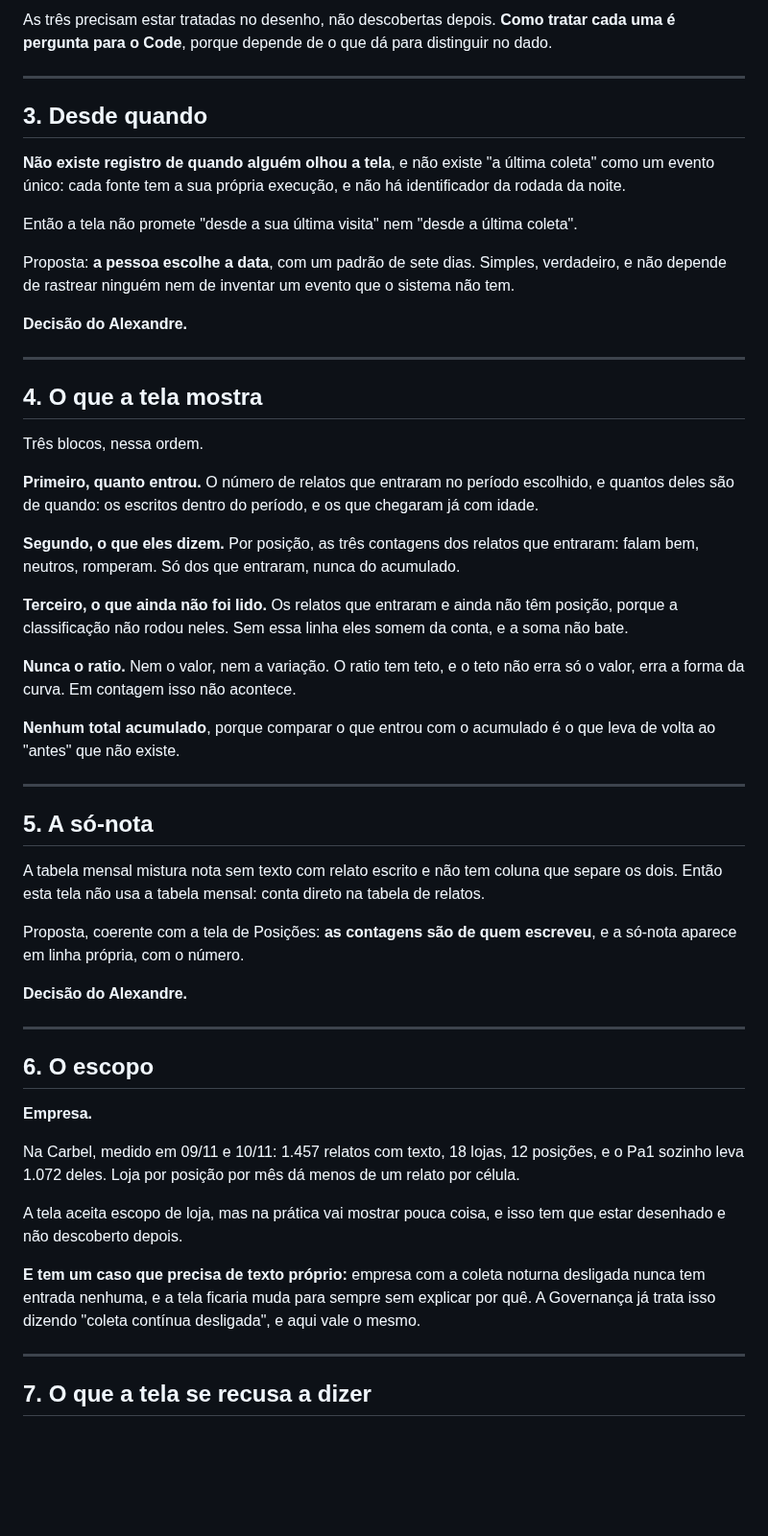
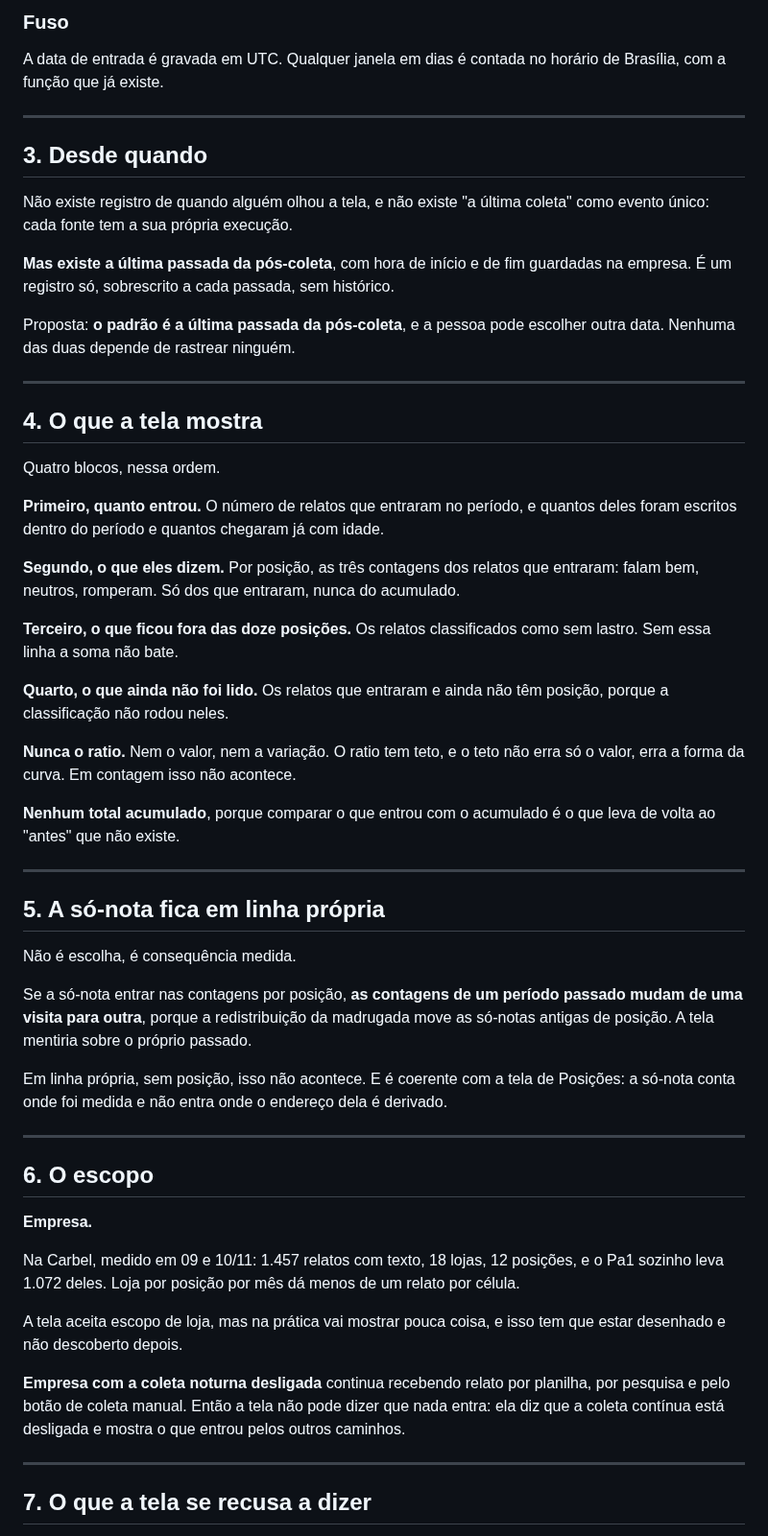
Before and after one commit to adaquinosud/pdpa-v3, a Markdown page: docs/ESPEC_O_QUE_MUDOU.md, the part around one of its changes. Shown at 96% size. GitHub-like rendering; blank space fills up the shorter version.

```diff
--- a/docs/ESPEC_O_QUE_MUDOU.md
+++ b/docs/ESPEC_O_QUE_MUDOU.md
@@ -60,29 +60,31 @@ E ela mostra o outro relógio junto, porque um relato que entrou ontem pode ser
 
-As três precisam estar tratadas no desenho, não descobertas depois. **Como tratar cada uma é pergunta para o Code**, porque depende de o que dá para distinguir no dado.
+### Fuso
+
+A data de entrada é gravada em UTC. Qualquer janela em dias é contada no horário de Brasília, com a função que já existe.
 
 ---
 
 ## 3. Desde quando
 
-**Não existe registro de quando alguém olhou a tela**, e não existe "a última coleta" como um evento único: cada fonte tem a sua própria execução, e não há identificador da rodada da noite.
+Não existe registro de quando alguém olhou a tela, e não existe "a última coleta" como evento único: cada fonte tem a sua própria execução.
 
-Então a tela não promete "desde a sua última visita" nem "desde a última coleta".
+**Mas existe a última passada da pós-coleta**, com hora de início e de fim guardadas na empresa. É um registro só, sobrescrito a cada passada, sem histórico.
 
-Proposta: **a pessoa escolhe a data**, com um padrão de sete dias. Simples, verdadeiro, e não depende de rastrear ninguém nem de inventar um evento que o sistema não tem.
-
-**Decisão do Alexandre.**
+Proposta: **o padrão é a última passada da pós-coleta**, e a pessoa pode escolher outra data. Nenhuma das duas depende de rastrear ninguém.
 
 ---
 
 ## 4. O que a tela mostra
 
-Três blocos, nessa ordem.
+Quatro blocos, nessa ordem.
 
-**Primeiro, quanto entrou.** O número de relatos que entraram no período escolhido, e quantos deles são de quando: os escritos dentro do período, e os que chegaram já com idade.
+**Primeiro, quanto entrou.** O número de relatos que entraram no período, e quantos deles foram escritos dentro do período e quantos chegaram já com idade.
 
 **Segundo, o que eles dizem.** Por posição, as três contagens dos relatos que entraram: falam bem, neutros, romperam. Só dos que entraram, nunca do acumulado.
 
-**Terceiro, o que ainda não foi lido.** Os relatos que entraram e ainda não têm posição, porque a classificação não rodou neles. Sem essa linha eles somem da conta, e a soma não bate.
+**Terceiro, o que ficou fora das doze posições.** Os relatos classificados como sem lastro. Sem essa linha a soma não bate.
+
+**Quarto, o que ainda não foi lido.** Os relatos que entraram e ainda não têm posição, porque a classificação não rodou neles.
 
 **Nunca o ratio.** Nem o valor, nem a variação. O ratio tem teto, e o teto não erra só o valor, erra a forma da curva. Em contagem isso não acontece.
 
@@ -90,13 +92,13 @@ Três blocos, nessa ordem.
 
 ---
 
-## 5. A só-nota
+## 5. A só-nota fica em linha própria
 
-A tabela mensal mistura nota sem texto com relato escrito e não tem coluna que separe os dois. Então esta tela não usa a tabela mensal: conta direto na tabela de relatos.
+Não é escolha, é consequência medida.
 
-Proposta, coerente com a tela de Posições: **as contagens são de quem escreveu**, e a só-nota aparece em linha própria, com o número.
+Se a só-nota entrar nas contagens por posição, **as contagens de um período passado mudam de uma visita para outra**, porque a redistribuição da madrugada move as só-notas antigas de posição. A tela mentiria sobre o próprio passado.
 
-**Decisão do Alexandre.**
+Em linha própria, sem posição, isso não acontece. E é coerente com a tela de Posições: a só-nota conta onde foi medida e não entra onde o endereço dela é derivado.
 
 ---
 
@@ -104,11 +106,11 @@ Proposta, coerente com a tela de Posições: **as contagens são de quem escreve
 
 **Empresa.**
 
-Na Carbel, medido em 09/11 e 10/11: 1.457 relatos com texto, 18 lojas, 12 posições, e o Pa1 sozinho leva 1.072 deles. Loja por posição por mês dá menos de um relato por célula.
+Na Carbel, medido em 09 e 10/11: 1.457 relatos com texto, 18 lojas, 12 posições, e o Pa1 sozinho leva 1.072 deles. Loja por posição por mês dá menos de um relato por célula.
 
 A tela aceita escopo de loja, mas na prática vai mostrar pouca coisa, e isso tem que estar desenhado e não descoberto depois.
 
-**E tem um caso que precisa de texto próprio:** empresa com a coleta noturna desligada nunca tem entrada nenhuma, e a tela ficaria muda para sempre sem explicar por quê. A Governança já trata isso dizendo "coleta contínua desligada", e aqui vale o mesmo.
+**Empresa com a coleta noturna desligada** continua recebendo relato por planilha, por pesquisa e pelo botão de coleta manual. Então a tela não pode dizer que nada entra: ela diz que a coleta contínua está desligada e mostra o que entrou pelos outros caminhos.
 
 ---
 
```
Also changed, not shown: other parts of docs/ESPEC_O_QUE_MUDOU.md (+31 -29 lines), docs/ACHADOS_ORIGEM_IMPRESSO.md (+2 -2 lines).
